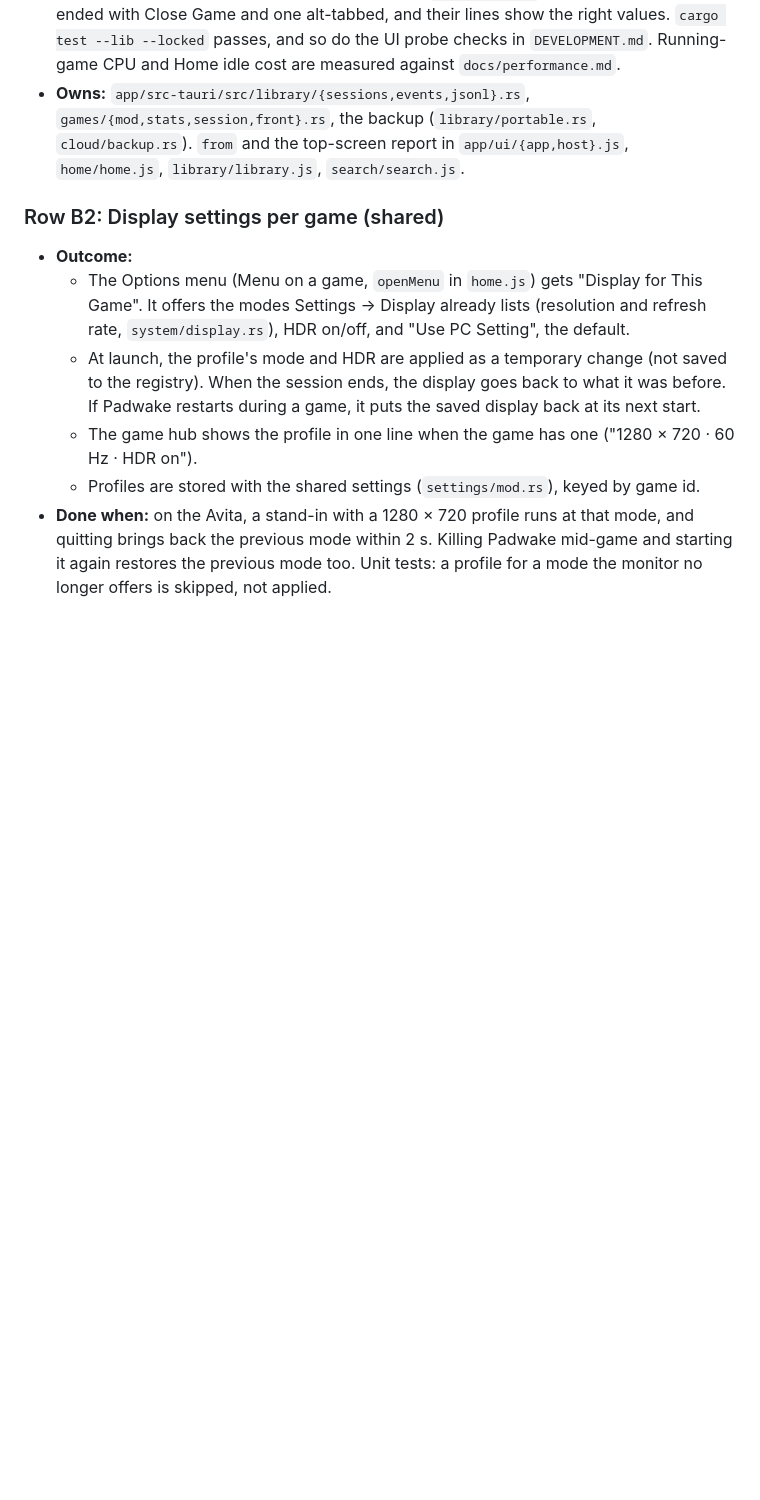
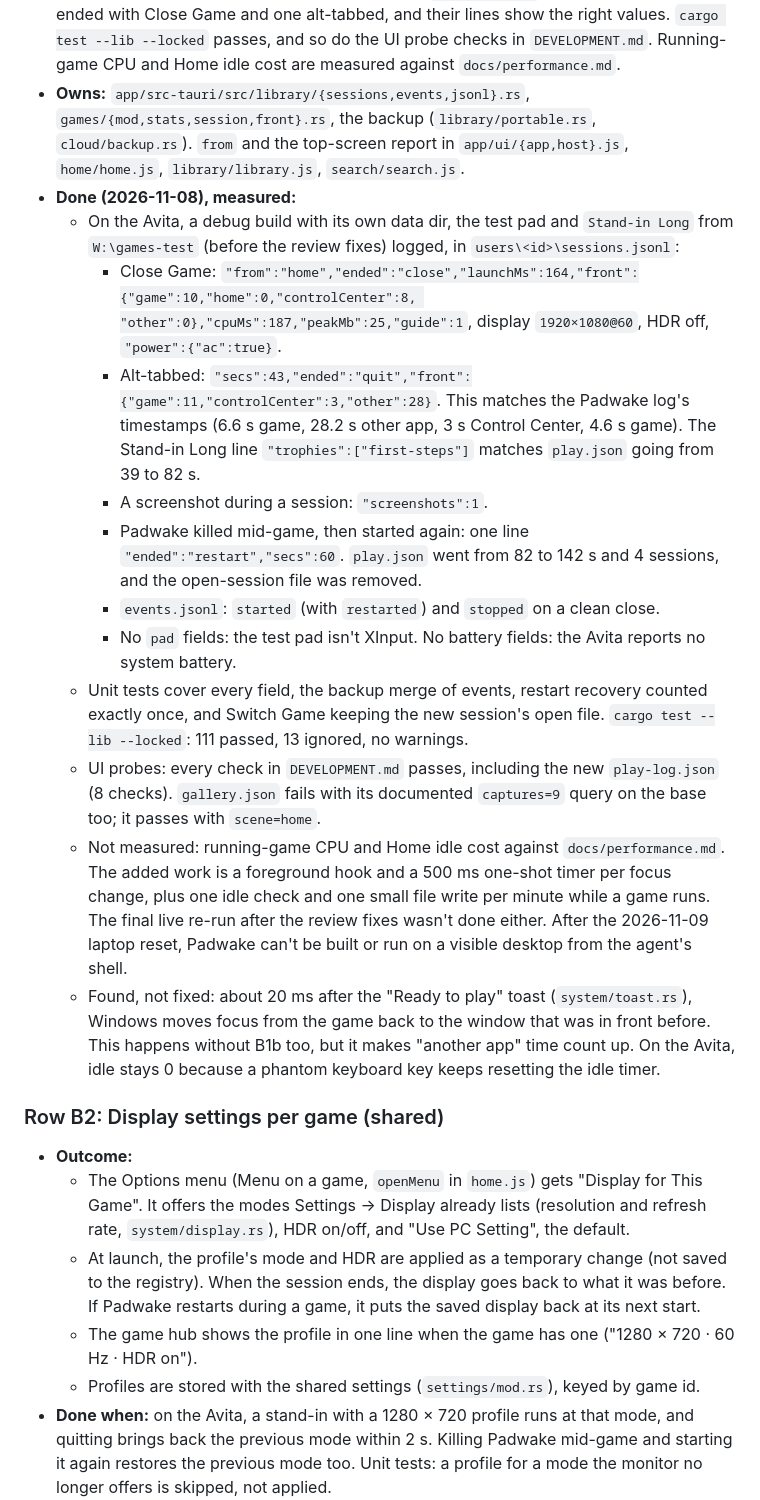
Before and after one commit to ddoinn/padwake, a Markdown page: PLAN.md, the part around the change. Drawn GitHub-style; blank space fills up the shorter version.

Commit message:
Plan: B1b done, with what was measured and what wasn't
Co-Authored-By: Claude Opus 5.5 <noreply@anthropic.com>

```diff
--- a/PLAN.md
+++ b/PLAN.md
@@ -99,6 +99,30 @@ Decisions (2026-11-08, Madhav: "log everything you can so that we can make detai
 - **Owns:** `app/src-tauri/src/library/{sessions,events,jsonl}.rs`, `games/{mod,stats,session,front}.rs`, the backup
   (`library/portable.rs`, `cloud/backup.rs`). `from` and the top-screen report in `app/ui/{app,host}.js`,
   `home/home.js`, `library/library.js`, `search/search.js`.
+- **Done (2026-11-08), measured:**
+  - On the Avita, a debug build with its own data dir, the test pad and `Stand-in Long` from `W:\games-test`
+    (before the review fixes) logged, in `users\<id>\sessions.jsonl`:
+    - Close Game: `"from":"home","ended":"close","launchMs":164,"front":{"game":10,"home":0,"controlCenter":8,
+      "other":0},"cpuMs":187,"peakMb":25,"guide":1`, display `1920×1080@60`, HDR off, `"power":{"ac":true}`.
+    - Alt-tabbed: `"secs":43,"ended":"quit","front":{"game":11,"controlCenter":3,"other":28}`. This matches the
+      Padwake log's timestamps (6.6 s game, 28.2 s other app, 3 s Control Center, 4.6 s game). The Stand-in Long
+      line `"trophies":["first-steps"]` matches `play.json` going from 39 to 82 s.
+    - A screenshot during a session: `"screenshots":1`.
+    - Padwake killed mid-game, then started again: one line `"ended":"restart","secs":60`. `play.json` went from
+      82 to 142 s and 4 sessions, and the open-session file was removed.
+    - `events.jsonl`: `started` (with `restarted`) and `stopped` on a clean close.
+    - No `pad` fields: the test pad isn't XInput. No battery fields: the Avita reports no system battery.
+  - Unit tests cover every field, the backup merge of events, restart recovery counted exactly once, and Switch Game
+    keeping the new session's open file. `cargo test --lib --locked`: 111 passed, 13 ignored, no warnings.
+  - UI probes: every check in `DEVELOPMENT.md` passes, including the new `play-log.json` (8 checks).
+    `gallery.json` fails with its documented `captures=9` query on the base too; it passes with `scene=home`.
+  - Not measured: running-game CPU and Home idle cost against `docs/performance.md`. The added work is
+    a foreground hook and a 500 ms one-shot timer per focus change, plus one idle check and one small file write per
+    minute while a game runs. The final live re-run after the review fixes wasn't done either. After the 2026-11-09
+    laptop reset, Padwake can't be built or run on a visible desktop from the agent's shell.
+  - Found, not fixed: about 20 ms after the "Ready to play" toast (`system/toast.rs`), Windows moves focus from the
+    game back to the window that was in front before. This happens without B1b too, but it makes "another app"
+    time count up. On the Avita, idle stays 0 because a phantom keyboard key keeps resetting the idle timer.
 
 ### Row B2: Display settings per game (shared)
 - **Outcome:**
```
